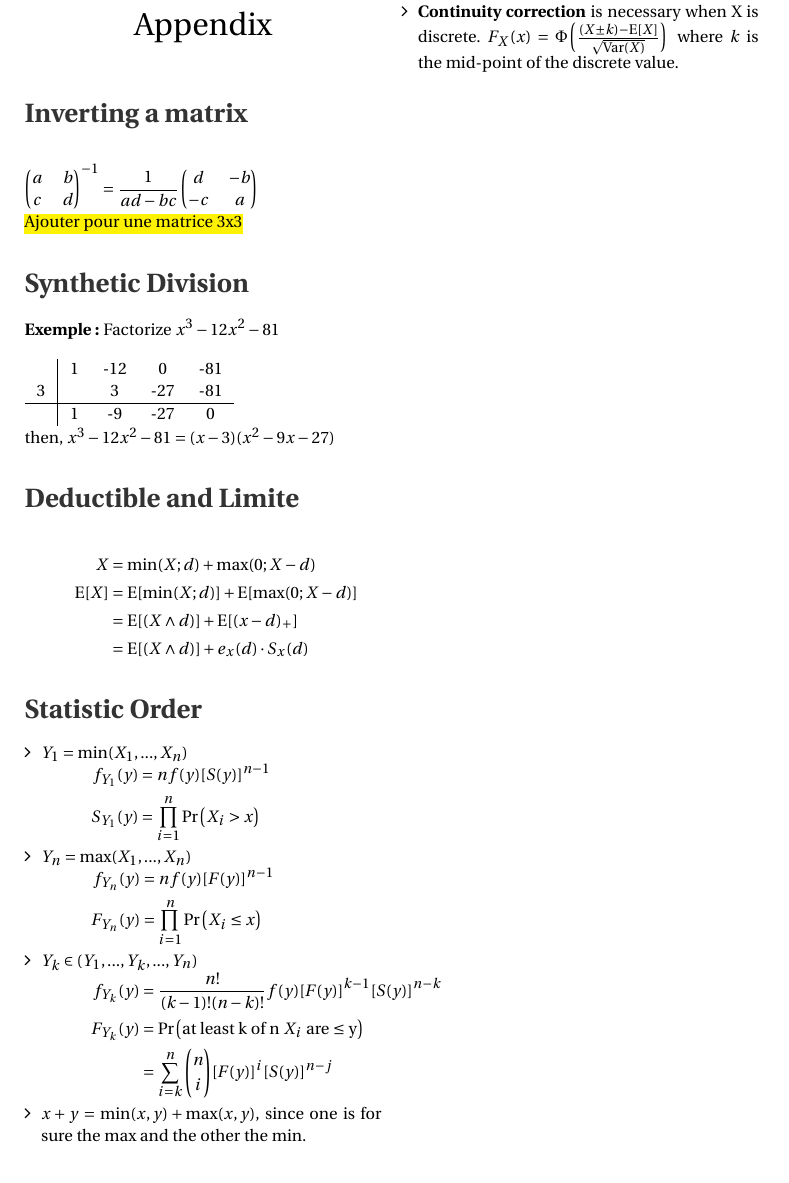
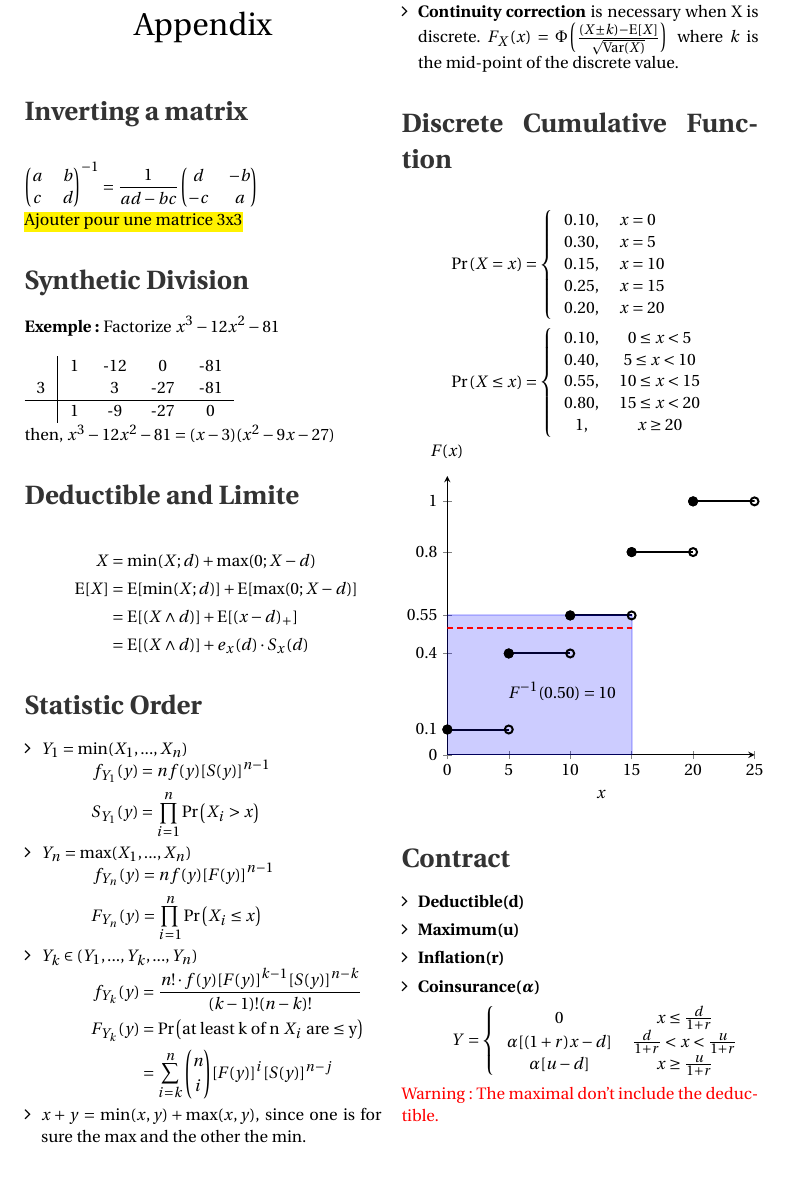
Before and after one commit to ressources-act/Guide_de_survie_en_actuariat, a LaTeX document (MAS-I/MAS-I Revision.tex, which reads MAS-I/cheatsht-preamble.tex): part of page 5 of 5, cut so that both start at the same text. Compiled offline with pdfLaTeX.

Commit message:
MAS-I -> Page: 311

```diff
--- a/MAS-I/MAS-I Revision.tex
+++ b/MAS-I/MAS-I Revision.tex
@@ -457,7 +498,7 @@ then, $x^3 - 12x^2 - 81 = (x-3)(x^2-9x-27)$
     \end{align*}
     \item $Y_k \in (Y_1,...,Y_k,...,Y_n)$
     \begin{align*}
-        f_{Y_k}(y) &= \frac{n!}{(k-1)!(n-k)!} f(y)[F(y)]^{k-1}[S(y)]^{n-k} \\
+        f_{Y_k}(y) &= \frac{n!\cdot f(y)[F(y)]^{k-1}[S(y)]^{n-k}}{(k-1)!(n-k)!} \\
         F_{Y_k}(y) &= \prob{\text{at least k of n $X_i$ are $\leq$ y}} \\
                    &= \sum_{i=k}^n \binom{n}{i} [F(y)]^i[S(y)]^{n-j}
     \end{align*}
@@ -476,6 +517,82 @@ then, $x^3 - 12x^2 - 81 = (x-3)(x^2-9x-27)$
     \item \textbf{Continuity correction} is necessary when X is discrete. $F_X(x) = \Phi \left( \frac{(X \pm k) - \esp{X}}{\sqrt{\var{X}}} \right)\:$ where $k$ is the mid-point of the discrete value.
 \end{itemize}
 
+\section*{Discrete Cumulative Function}
+\label{Appendix: Discrete Cumulative Function}
+\begin{align*}
+    \prob{X = x} &=
+    \left\{
+        \begin{array}{cl}
+            0.10, & x = 0 \\
+            0.30, & x = 5 \\
+            0.15, & x = 10 \\
+            0.25, & x = 15 \\
+            0.20, & x = 20 \\
+        \end{array}
+    \right. \\
+    \prob{X \leq x} &=
+    \left\{
+        \begin{array}{cc}
+        0.10, & 0 \leq x < 5 \\
+        0.40, & 5 \leq x < 10 \\
+        0.55, & 10 \leq x < 15 \\
+        0.80, & 15 \leq x < 20 \\
+        1, & x \geq 20 \\
+        \end{array}
+    \right.
+\end{align*}
+\begin{tikzpicture}
+    \begin{axis}[
+        height=6.5cm,
+        width=7cm,
+        axis x line=bottom,
+        axis y line=left,
+        xlabel = {$x$},
+        title = {\hspace*{-5.5cm} $F(x)$},
+        ytick={0, 0.10, 0.40, 0.55, 0.80, 1},
+        xmin = 0,
+        xmax = 25,
+        ymin = 0,
+        ymax = 1.1]
+        \addplot[mark=o, draw=black, line width=1pt] coordinates { (0,0.1)(5,0.1) };
+        \addplot[mark=o, draw=black, line width=1pt] coordinates { (5,0.4)(10,0.4) };
+        \addplot[mark=o, draw=black, line width=1pt] coordinates { (10,0.55)(15,0.55) };
+        \addplot[mark=o, draw=black, line width=1pt] coordinates { (15,0.8)(20,0.8) };
+        \addplot[mark=o, draw=black, line width=1pt] coordinates { (20,1)(25,1) };
+
+        \addplot[mark=*, draw=black, line width=1pt] coordinates { (0,0.1) };
+        \addplot[mark=*, draw=black, line width=1pt] coordinates { (5,0.4) };
+        \addplot[mark=*, draw=black, line width=1pt] coordinates { (10,0.55) };
+        \addplot[mark=*, draw=black, line width=1pt] coordinates { (15,0.8) };
+        \addplot[mark=*, draw=black, line width=1pt] coordinates { (20,1) };
+
+        \addplot[mark=none, draw=blue, line width=1pt, fill=blue, opacity=0.2] coordinates { (0,0.55)(15,0.55) }\closedcycle;
+        \addplot[mark=none, draw=red, line width=1pt, densely dashed] coordinates { (0,0.50)(15,0.50) };
+
+        \draw (45,25) node[right]{$F^{-1}(0.50) = 10$};
+    \end{axis}
+\end{tikzpicture}
+
+\section*{Contract}
+\begin{itemize}[align=left,leftmargin=*]
+    \item \textbf{Deductible(d)}
+    \item \textbf{Maximum(u)}
+    \item \textbf{Inflation(r)}
+    \item \textbf{Coinsurance($\boldsymbol{\alpha}$)}
+\end{itemize}
+\begin{align*}
+    Y &=
+    \left\{
+        \begin{array}{cc}
+        0 & x \leq \frac{d}{1+r}\\
+        \alpha[(1+r)x-d] & \frac{d}{1+r} < x < \frac{u}{1+r} \\
+        \alpha[u - d] & x \geq \frac{u}{1+r} \\
+        \end{array}
+    \right.
+\end{align*} \\
+{\color{red} Warning: The maximal don't include the deductible.}
+
+
 
 
 \end{multicols*}
--- a/MAS-I/cheatsht-preamble.tex
+++ b/MAS-I/cheatsht-preamble.tex
@@ -72,6 +72,8 @@
 \usepackage{amsthm,amssymb,latexsym,amsfonts}
 \usepackage{empheq}
 \usepackage{numprint}
+\usepackage{bbm}
+\usepackage{dsfont}
 
 % Mathematics shortcut
 \newcommand{\reels}{\mathbb{R}}
@@ -87,6 +89,7 @@
 \newcommand{\covar}[1]{\mathrm{Cov} {\left( #1   \right)}}
 \newcommand{\laplace}{\mathcal{L}}
 \newcommand*\diff{\mathop{}\!\mathrm{d}}
+\newcommand{\indic}[1]{\mathds{1}_{ {\left\{ #1 \right\}}   }}
 
 % To indicate equation number on a specific line in align environment
 \newcommand\numberthis{\addtocounter{equation}{1}\tag{\theequation}}
@@ -122,6 +125,8 @@ after title = {\large \hfill \faBook}
 %% -----------------------------
 \usepackage{graphicx}
 \usepackage{pict2e}
+\usepackage{pgfplots}
+\usepackage{tikz}
 
 %% -----------------------------
 %% insert pdf pages into document
@@ -141,6 +146,8 @@ after title = {\large \hfill \faBook}
 \newcommand{\green}{\textcolor{green}}
 \newcommand{\purple}{\textcolor{magenta}}
 \newcommand{\yellow}{\textcolor{yellow}}
+
+\definecolor{AppendixColor}{HTML}{ff0000}
 
 
 %% -----------------------------
```
Also changed, not shown: MAS-I/MAS-I Revision.pdf, MAS-I/MAS-I Revision.tex (51 more changed lines), 7 other files.
